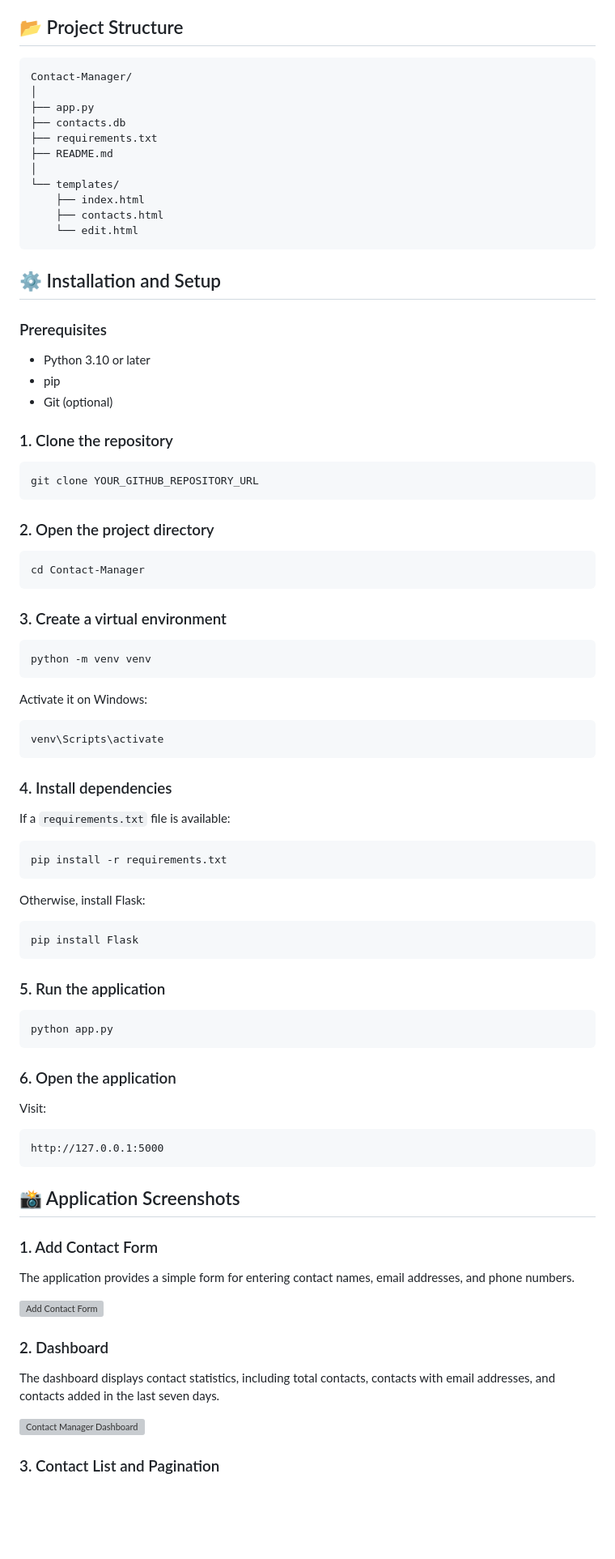
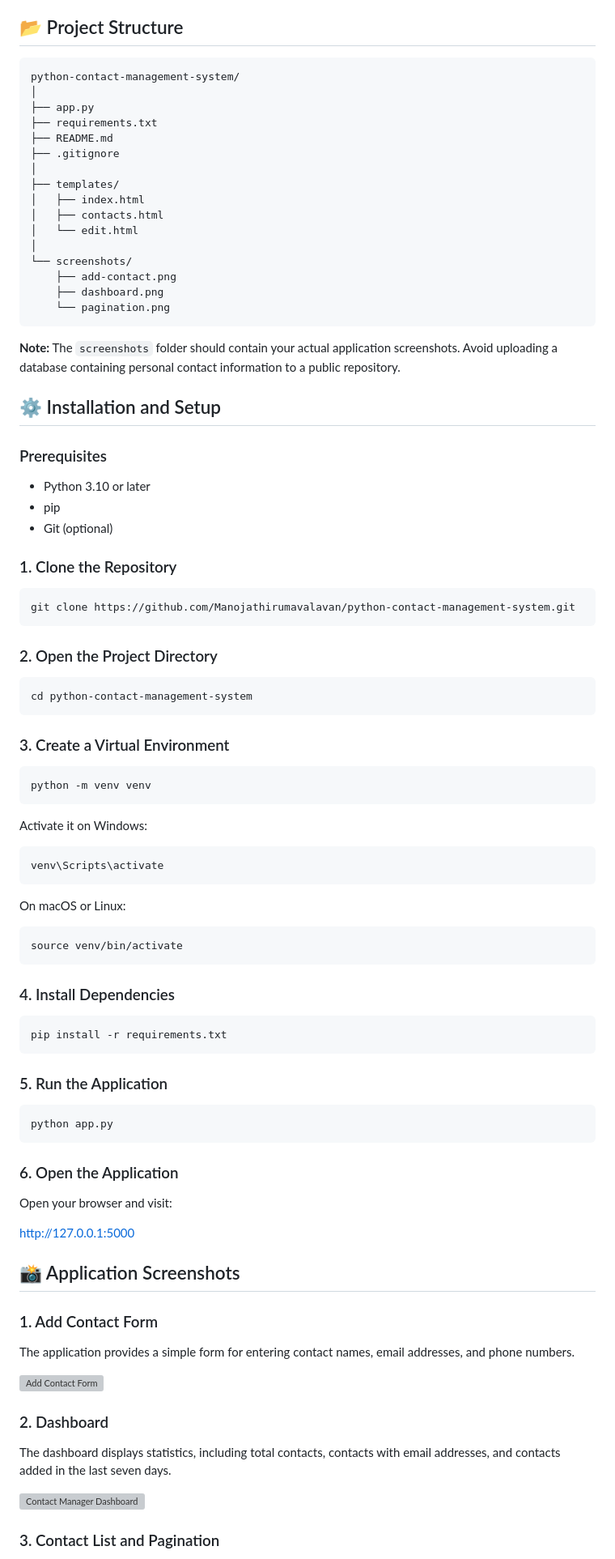
Before and after one commit to Manojathirumavalavan/python-contact-management-system, a Markdown page: README.md, the part around one of its changes. Shown at 81% size. Rendered like a GitHub page; blank space fills up the shorter version; grey boxes are pictures that could not be loaded.

Commit message:
Revise README for clarity and additional features
Updated project details, features, and installation instructions in README.md.

````diff
--- a/README.md
+++ b/README.md
@@ -30,18 +30,25 @@ A responsive contact management web application built using Python, Flask, and S
 ## 📂 Project Structure
 
 ```text
-Contact-Manager/
+python-contact-management-system/
 │
 ├── app.py
-├── contacts.db
 ├── requirements.txt
 ├── README.md
+├── .gitignore
 │
-└── templates/
-    ├── index.html
-    ├── contacts.html
-    └── edit.html
+├── templates/
+│   ├── index.html
+│   ├── contacts.html
+│   └── edit.html
+│
+└── screenshots/
+    ├── add-contact.png
+    ├── dashboard.png
+    └── pagination.png
 ```
+
+**Note:** The `screenshots` folder should contain your actual application screenshots. Avoid uploading a database containing personal contact information to a public repository.
 
 ## ⚙️ Installation and Setup
 
@@ -51,19 +58,19 @@ Contact-Manager/
 * pip
 * Git (optional)
 
-### 1. Clone the repository
+### 1. Clone the Repository
 
 ```bash
-git clone YOUR_GITHUB_REPOSITORY_URL
+git clone https://github.com/Manojathirumavalavan/python-contact-management-system.git
 ```
 
-### 2. Open the project directory
+### 2. Open the Project Directory
 
 ```bash
-cd Contact-Manager
+cd python-contact-management-system
 ```
 
-### 3. Create a virtual environment
+### 3. Create a Virtual Environment
 
 ```bash
 python -m venv venv
@@ -75,34 +82,29 @@ Activate it on Windows:
 venv\Scripts\activate
 ```
 
-### 4. Install dependencies
+On macOS or Linux:
 
-If a `requirements.txt` file is available:
+```bash
+source venv/bin/activate
+```
+
+### 4. Install Dependencies
 
 ```bash
 pip install -r requirements.txt
 ```
 
-Otherwise, install Flask:
-
-```bash
-pip install Flask
-```
-
-### 5. Run the application
+### 5. Run the Application
 
 ```bash
 python app.py
 ```
 
-### 6. Open the application
+### 6. Open the Application
 
-Visit:
+Open your browser and visit:
 
-```text
 http://127.0.0.1:5000
-```
-
 
 ## 📸 Application Screenshots
 
@@ -114,7 +116,7 @@ The application provides a simple form for entering contact names, email address
 
 ### 2. Dashboard
 
-The dashboard displays contact statistics, including total contacts, contacts with email addresses, and contacts added in the last seven days.
+The dashboard displays statistics, including total contacts, contacts with email addresses, and contacts added in the last seven days.
 
 ![Contact Manager Dashboard](screenshots/dashboard.png)
 
````
Also changed, not shown: other parts of README.md (+20 -20 lines).
